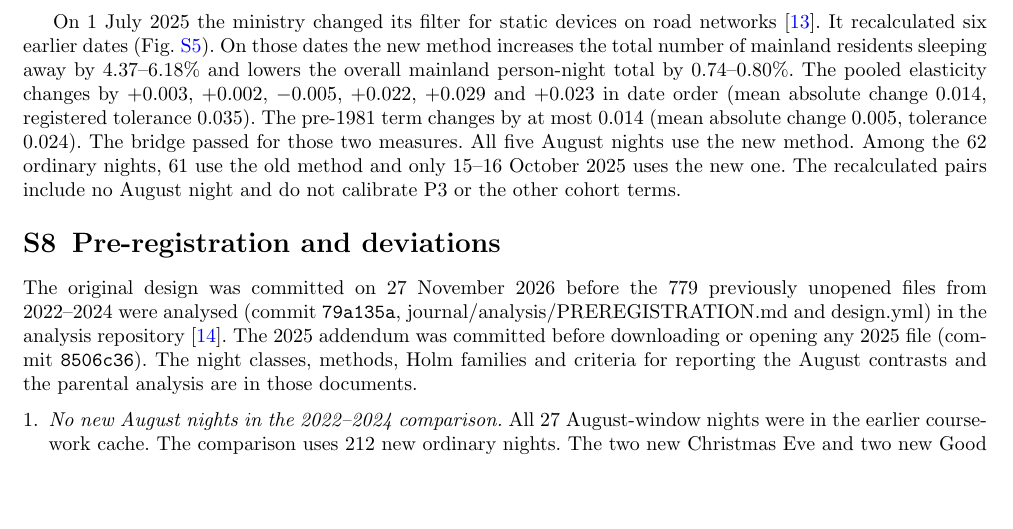
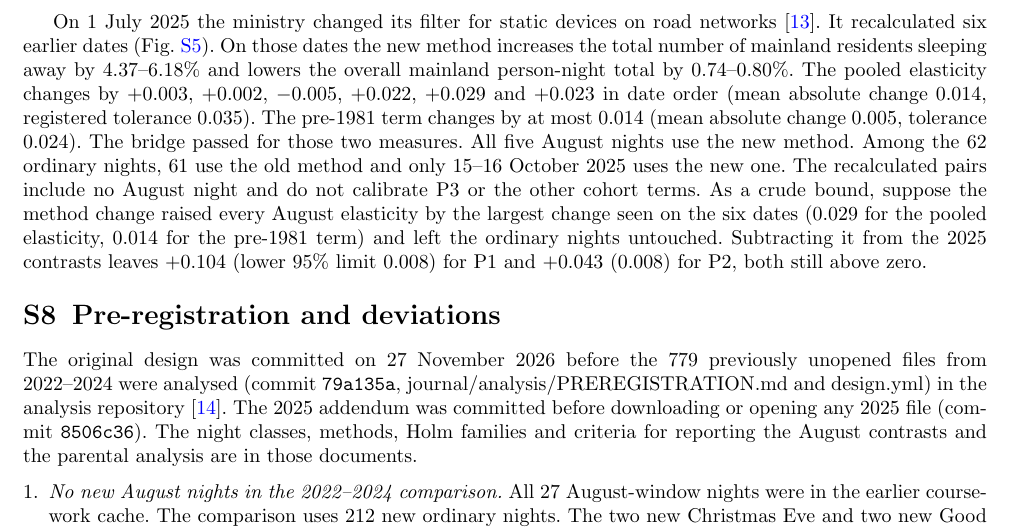
Before and after one commit to aleetreny/spain-holiday-roots, a LaTeX paper (journal/manuscript/supplementary.tex): part of page 7 of 8, cut so that both start at the same text, the shorter picture padded with empty space. Compiled offline with pdfLaTeX.

Commit message:
Journal: bound for the 2025 method mismatch in SI S7 and limitations

```diff
--- a/journal/manuscript/supplementary.tex
+++ b/journal/manuscript/supplementary.tex
@@ -152,7 +152,7 @@ The pre-registration set four conditions for reporting this analysis in the main
 \label{fig:si-bridge}
 \end{figure}
 
-On 1 July 2025 the ministry changed its filter for static devices on road networks \cite{mitms2025methodchange}. It recalculated six earlier dates (Fig.~\ref{fig:si-bridge}). On those dates the new method increases the total number of mainland residents sleeping away by 4.37--6.18\% and lowers the overall mainland person-night total by 0.74--0.80\%. The pooled elasticity changes by $+0.003$, $+0.002$, $-0.005$, $+0.022$, $+0.029$ and $+0.023$ in date order (mean absolute change 0.014, registered tolerance 0.035). The pre-1981 term changes by at most 0.014 (mean absolute change 0.005, tolerance 0.024). The bridge passed for those two measures. All five August nights use the new method. Among the 62 ordinary nights, 61 use the old method and only 15--16 October 2025 uses the new one. The recalculated pairs include no August night and do not calibrate P3 or the other cohort terms.
+On 1 July 2025 the ministry changed its filter for static devices on road networks \cite{mitms2025methodchange}. It recalculated six earlier dates (Fig.~\ref{fig:si-bridge}). On those dates the new method increases the total number of mainland residents sleeping away by 4.37--6.18\% and lowers the overall mainland person-night total by 0.74--0.80\%. The pooled elasticity changes by $+0.003$, $+0.002$, $-0.005$, $+0.022$, $+0.029$ and $+0.023$ in date order (mean absolute change 0.014, registered tolerance 0.035). The pre-1981 term changes by at most 0.014 (mean absolute change 0.005, tolerance 0.024). The bridge passed for those two measures. All five August nights use the new method. Among the 62 ordinary nights, 61 use the old method and only 15--16 October 2025 uses the new one. The recalculated pairs include no August night and do not calibrate P3 or the other cohort terms. As a crude bound, suppose the method change raised every August elasticity by the largest change seen on the six dates (0.029 for the pooled elasticity, 0.014 for the pre-1981 term) and left the ordinary nights untouched. Subtracting it from the 2025 contrasts leaves $+0.104$ (lower 95\% limit 0.008) for P1 and $+0.043$ (0.008) for P2, both still above zero.
 
 %% ------------------------------------------------------------
 \FloatBarrier
```
Also changed, not shown: journal/manuscript/main.tex (+1 -1 lines), 2 other files.
